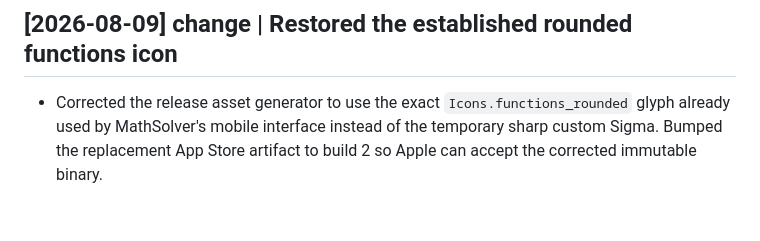
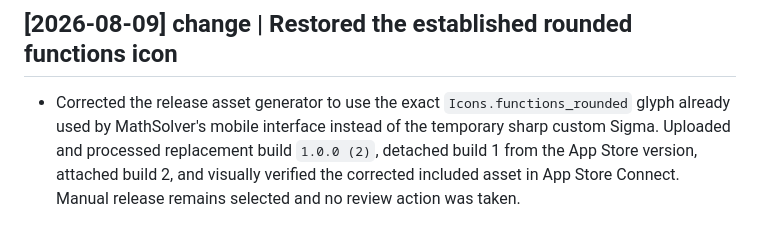
Before and after one commit to AbdurazzoqovA/math-solver, a Markdown page: wiki/log.md, the part around the change. Rendered like a GitHub page.

Commit message:
Record corrected App Store build selection

```diff
--- a/wiki/log.md
+++ b/wiki/log.md
@@ -292,4 +292,4 @@ Fixed the camera rectangle so it defines the initial adjustable selection instea
 
 ## [2026-08-09] change | Restored the established rounded functions icon
 
-- Corrected the release asset generator to use the exact `Icons.functions_rounded` glyph already used by MathSolver's mobile interface instead of the temporary sharp custom Sigma. Bumped the replacement App Store artifact to build 2 so Apple can accept the corrected immutable binary.
+- Corrected the release asset generator to use the exact `Icons.functions_rounded` glyph already used by MathSolver's mobile interface instead of the temporary sharp custom Sigma. Uploaded and processed replacement build `1.0.0 (2)`, detached build 1 from the App Store version, attached build 2, and visually verified the corrected included asset in App Store Connect. Manual release remains selected and no review action was taken.
```
